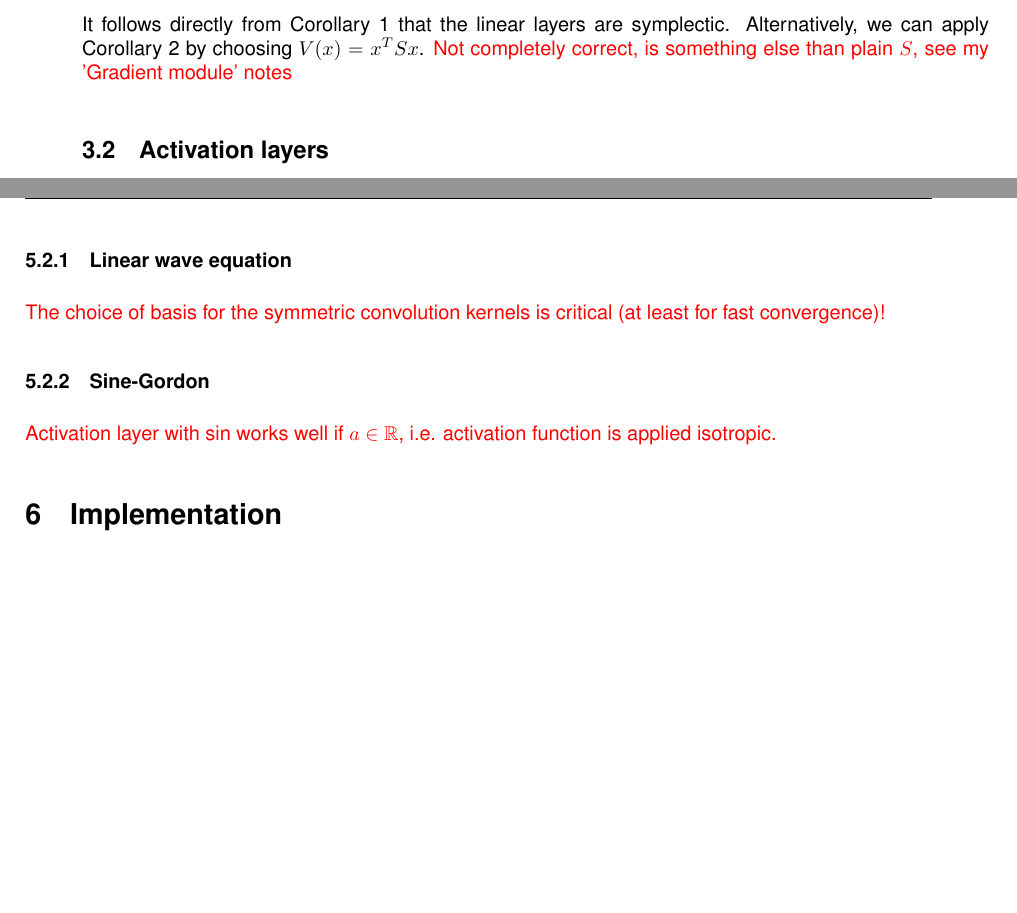
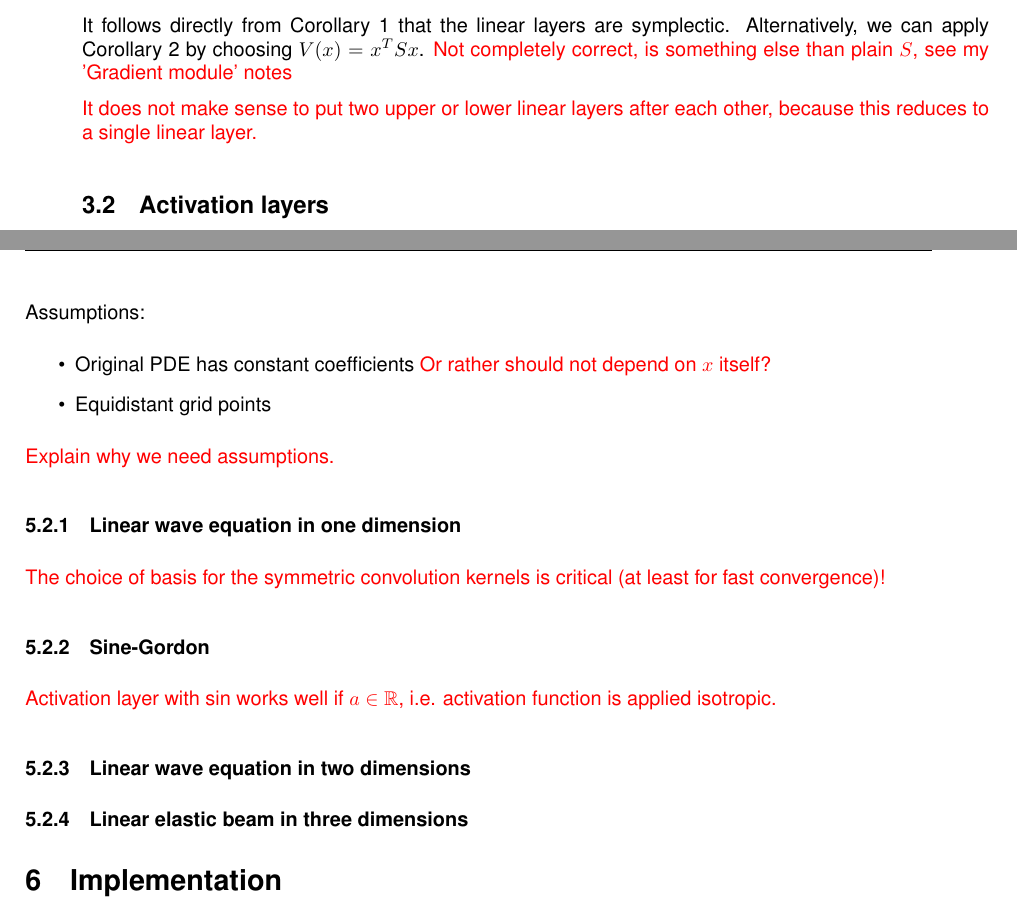
Before and after one commit to steff-mueller/simtech-bsc-thesis, a LaTeX thesis (latex/thesis/thesis.tex): two parts of pages 11 and 12 of 20, joined at a grey line, cut so that both start at the same text, the shorter picture padded with empty space. Compiled offline with pdfLaTeX.

Commit message:
Thesis: Add notes

```diff
--- a/latex/thesis/thesis.tex
+++ b/latex/thesis/thesis.tex
@@ -376,6 +376,9 @@ choosing $V(x) = x^TSx$.
 \todo{Not completely correct, is something else than plain $S$,
 see my 'Gradient module' notes}
 
+\todo{It does not make sense to put two upper or lower linear layers after each other,
+because this reduces to a single linear layer.}
+
 \subsection{Activation layers}
 
 \subsection{Gradient layers}
@@ -452,7 +455,15 @@ where $K \in \mathbb{R}^{nxd}$ and $a,b \in \mathbb{R}^n$.
 \todo{Describe Hamiltonian PDEs. A PDE describes system locally, thus it makes sense to share parameters, for
 example in the form of CNNs etc.}
 
-\subsubsection{Linear wave equation}
+Assumptions:
+\begin{itemize}
+	\item Original PDE has constant coefficients \todo{Or rather should not depend on $x$ itself?}
+	\item Equidistant grid points
+\end{itemize}
+
+\todo{Explain why we need assumptions.}
+
+\subsubsection{Linear wave equation in one dimension}
 
 \todo{The choice of basis for the symmetric convolution kernels is critical (at least for fast convergence)!}
 
@@ -460,6 +471,10 @@ example in the form of CNNs etc.}
 
 \todo{Activation layer with sin works well if $a \in \mathbb{R}$, i.e. activation function is applied
 isotropic.}
+
+\subsubsection{Linear wave equation in two dimensions}
+
+\subsubsection{Linear elastic beam in three dimensions}
 
 \section{Implementation}
 
```
